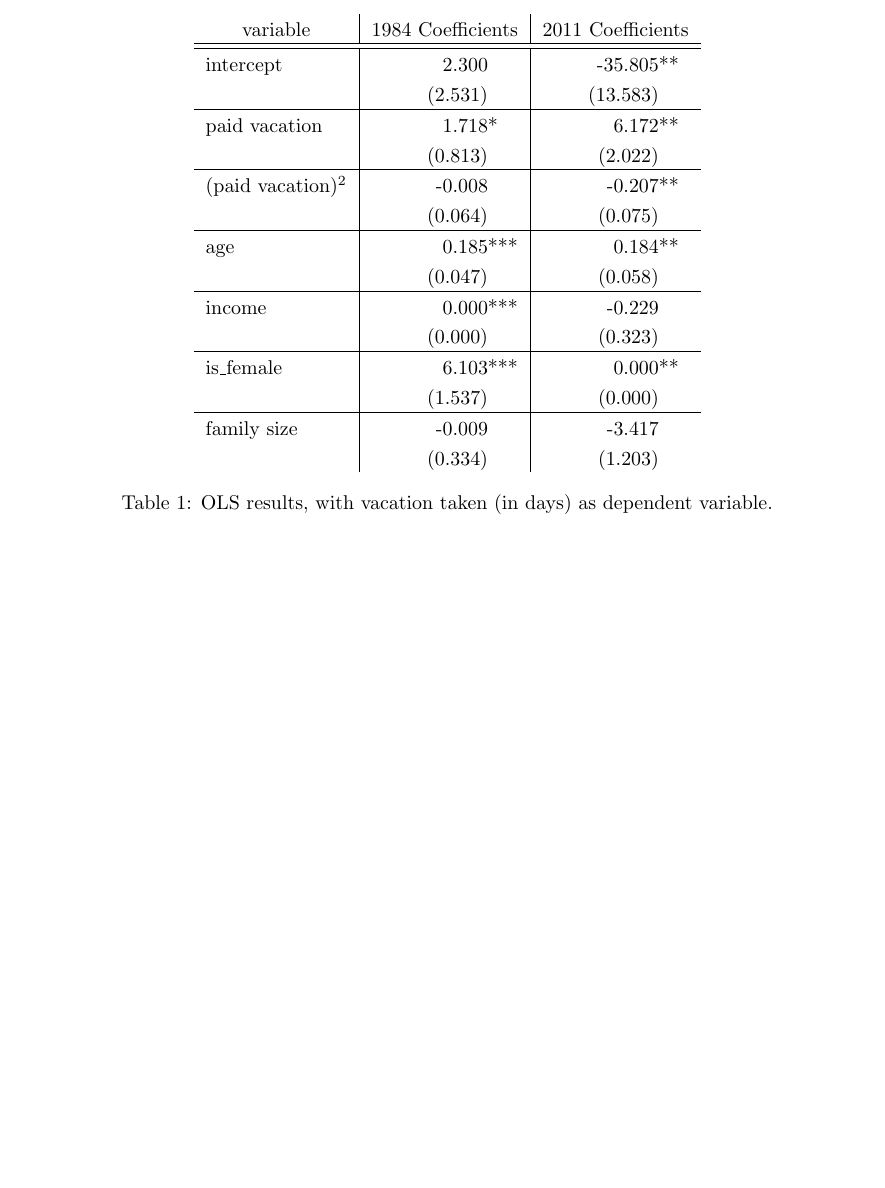
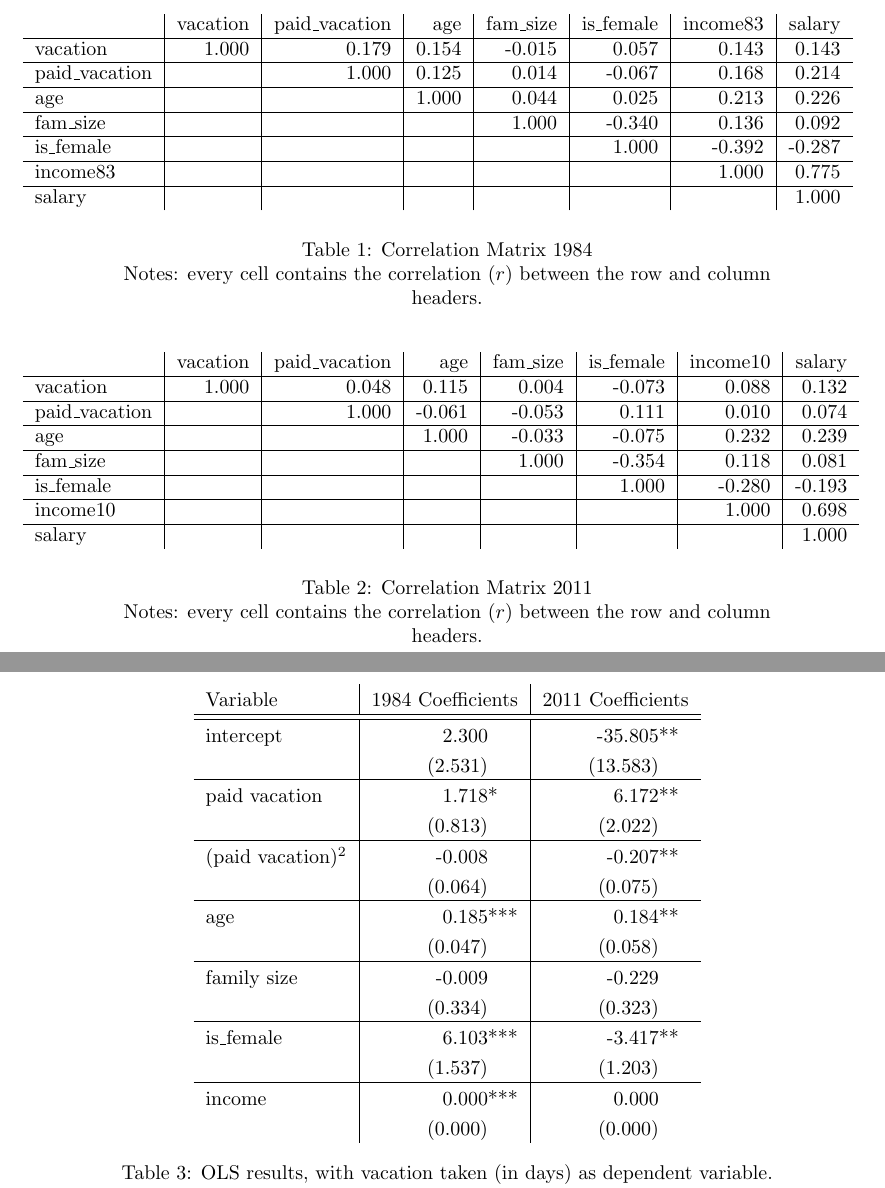
Before and after one commit to Machyne/econ_comps, a LaTeX document (latex/tables.tex): part of the page before the commit and two parts of pages 1 and 2 of 2 after it, the two joined at a grey line, cut at the place of the change, the shorter picture padded with empty space. Compiled offline with pdfLaTeX.

Commit message:
ensure consistent order of variables. more tables

```diff
--- a/latex/tables.tex
+++ b/latex/tables.tex
@@ -6,25 +6,64 @@
 \date{February 2015}
 \begin{document}
 
-    \begin{center}
+    \begin{table}[h]
+    \centering
+    \hspace*{-1.5cm}
+    \begin{tabular}{l|r|r|r|r|r|r|r}
+                     & vacation & paid\_vacation &   age & fam\_size & is\_female & income83 & salary \\ \hline
+      vacation       &    1.000 &          0.179 & 0.154 &    -0.015 &      0.057 &    0.143 &  0.143 \\ \hline
+      paid\_vacation &          &          1.000 & 0.125 &     0.014 &     -0.067 &    0.168 &  0.214 \\ \hline
+      age            &          &                & 1.000 &     0.044 &      0.025 &    0.213 &  0.226 \\ \hline
+      fam\_size      &          &                &       &     1.000 &     -0.340 &    0.136 &  0.092 \\ \hline
+      is\_female     &          &                &       &           &      1.000 &   -0.392 & -0.287 \\ \hline
+      income83       &          &                &       &           &            &    1.000 &  0.775 \\ \hline
+      salary         &          &                &       &           &            &          &  1.000
+    \end{tabular}
+    \hspace*{-1.5cm}
+    \caption{Correlation Matrix 1984}
+    \label{1984-correlation}
+      Notes: every cell contains the correlation ($r$) between the row and column headers.
+    \end{table}
+
+    \begin{table}[h]
+    \centering
+    \hspace*{-1.5cm}
+    \begin{tabular}{l|r|r|r|r|r|r|r}
+                     & vacation & paid\_vacation &    age & fam\_size & is\_female & income10 & salary \\ \hline
+      vacation       &    1.000 &          0.048 &  0.115 &     0.004 &     -0.073 &    0.088 &  0.132 \\ \hline
+      paid\_vacation &          &          1.000 & -0.061 &    -0.053 &      0.111 &    0.010 &  0.074 \\ \hline
+      age            &          &                &  1.000 &    -0.033 &     -0.075 &    0.232 &  0.239 \\ \hline
+      fam\_size      &          &                &        &     1.000 &     -0.354 &    0.118 &  0.081 \\ \hline
+      is\_female     &          &                &        &           &      1.000 &   -0.280 & -0.193 \\ \hline
+      income10       &          &                &        &           &            &    1.000 &  0.698 \\ \hline
+      salary         &          &                &        &           &            &          &  1.000
+    \end{tabular}
+    \hspace*{-1.5cm}
+    \caption{Correlation Matrix 2011}
+    \label{2011-correlation}
+      Notes: every cell contains the correlation ($r$) between the row and column headers.
+    \end{table}
+
     \setlength{\extrarowheight}{3pt}
     \begin{table}[h]
     \centering
+    \hspace*{-1.5cm}
     \begin{tabular}{l|r|r}
-    \multicolumn{1}{c|}{variable} &             1984 Coefficients &              2011 Coefficients \\ \hline \hline
-    intercept                     &   2.300\textcolor{white}{***} &  -35.805**\textcolor{white}{*} \\
-                                  & (2.531)\textcolor{white}{***} & (13.583)\textcolor{white}{***} \\ \hline
-    paid vacation                 &   1.718*\textcolor{white}{**} &    6.172**\textcolor{white}{*} \\
-                                  & (0.813)\textcolor{white}{***} &  (2.022)\textcolor{white}{***} \\ \hline
-    (paid vacation$)^2$           &  -0.008\textcolor{white}{***} &   -0.207**\textcolor{white}{*} \\
-                                  & (0.064)\textcolor{white}{***} &  (0.075)\textcolor{white}{***} \\ \hline
-    age                           &   0.185***\textcolor{white}{} &    0.184**\textcolor{white}{*} \\
-                                  & (0.047)\textcolor{white}{***} &  (0.058)\textcolor{white}{***} \\ \hline
-    income                        &   0.000***\textcolor{white}{} &   -0.229\textcolor{white}{***} \\
-                                  & (0.000)\textcolor{white}{***} &  (0.323)\textcolor{white}{***} \\ \hline
-    is\_female                    &   6.103***\textcolor{white}{} &    0.000**\textcolor{white}{*} \\
-                                  & (1.537)\textcolor{white}{***} &  (0.000)\textcolor{white}{***} \\ \hline
-    family size                   &  -0.009\textcolor{white}{***} &   -3.417\textcolor{white}{***} \\
-                                  & (0.334)\textcolor{white}{***} &  (1.203)\textcolor{white}{***}
+    Variable            &             1984 Coefficients &              2011 Coefficients \\ \hline \hline
+    intercept           &   2.300\textcolor{white}{***} &  -35.805**\textcolor{white}{*} \\
+                        & (2.531)\textcolor{white}{***} & (13.583)\textcolor{white}{***} \\ \hline
+    paid vacation       &   1.718*\textcolor{white}{**} &    6.172**\textcolor{white}{*} \\
+                        & (0.813)\textcolor{white}{***} &  (2.022)\textcolor{white}{***} \\ \hline
+    (paid vacation$)^2$ &  -0.008\textcolor{white}{***} &   -0.207**\textcolor{white}{*} \\
+                        & (0.064)\textcolor{white}{***} &  (0.075)\textcolor{white}{***} \\ \hline
+    age                 &   0.185***\textcolor{white}{} &    0.184**\textcolor{white}{*} \\
+                        & (0.047)\textcolor{white}{***} &  (0.058)\textcolor{white}{***} \\ \hline
+    family size         &  -0.009\textcolor{white}{***} &   -0.229\textcolor{white}{***} \\
+                        & (0.334)\textcolor{white}{***} &  (0.323)\textcolor{white}{***} \\ \hline
+    is\_female          &   6.103***\textcolor{white}{} &   -3.417**\textcolor{white}{*} \\
+                        & (1.537)\textcolor{white}{***} &  (1.203)\textcolor{white}{***} \\ \hline
+    income              &   0.000***\textcolor{white}{} &    0.000\textcolor{white}{***} \\
+                        & (0.000)\textcolor{white}{***} &  (0.000)\textcolor{white}{***}
     \end{tabular}
+    \hspace*{-1.5cm}
     \caption{OLS results, with vacation taken (in days) as dependent variable.}
```
Also changed, not shown: latex/tables.tex (3 more changed lines), 4 other files.
